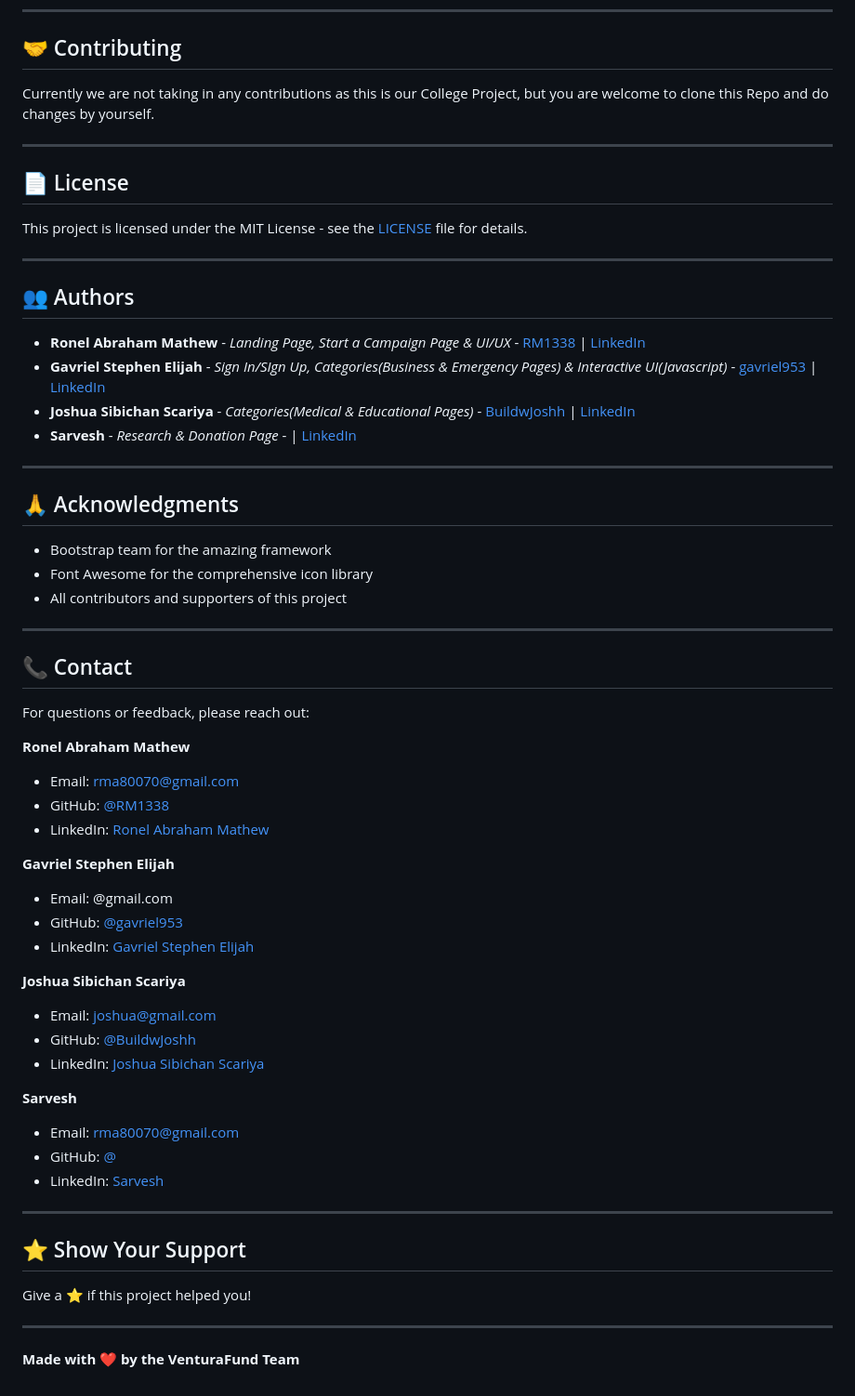
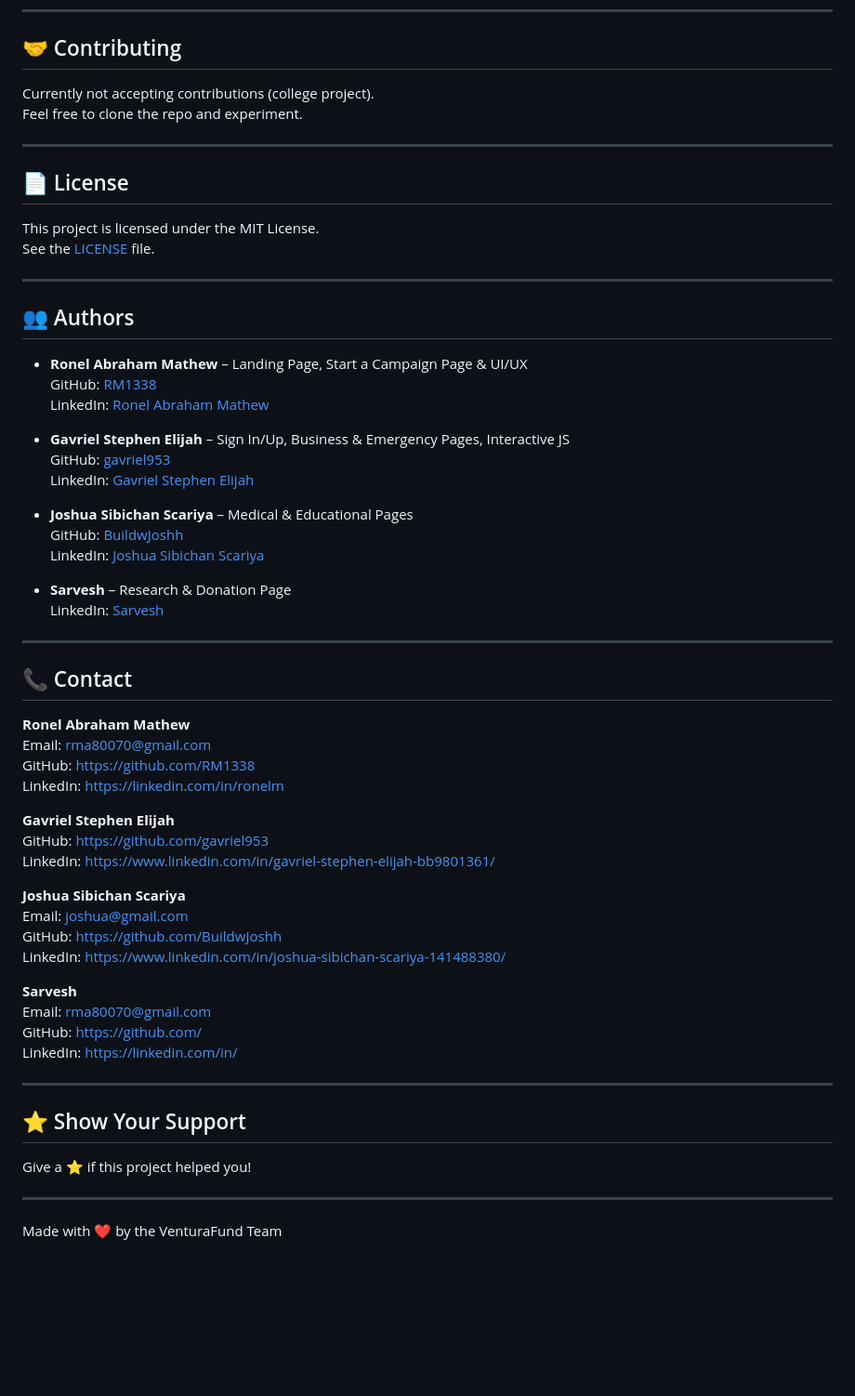
Before and after one commit to RM1338/VenturaFund, a Markdown page: README.md, the part around one of its changes. Shown at 93% size. GitHub-like rendering; blank space fills up the shorter version.

Commit message:
updated README.md file with proper spacing

```diff
--- a/README.md
+++ b/README.md
@@ -163,58 +171,57 @@ The primary color scheme can be customized in `styles.css`:
 
 ## 🤝 Contributing
 
-Currently we are not taking in any contributions as this is our College Project, but you are welcome to clone this Repo and do changes by yourself.
+Currently not accepting contributions (college project).
+Feel free to clone the repo and experiment.
 
 ---
 
 ## 📄 License
 
-This project is licensed under the MIT License - see the [LICENSE](LICENSE) file for details.
+This project is licensed under the MIT License.
+See the [LICENSE](LICENSE) file.
 
 ---
 
 ## 👥 Authors
 
-- **Ronel Abraham Mathew** - *Landing Page, Start a Campaign Page & UI/UX* - [RM1338](https://github.com/RM1338) | [LinkedIn](https://linkedin.com/in/ronelm)
-- **Gavriel Stephen Elijah** - *Sign In/SIgn Up, Categories(Business & Emergency Pages) & Interactive UI(Javascript)* - [gavriel953](https://github.com/gavriel953) | [LinkedIn](https://www.linkedin.com/in/gavriel-stephen-elijah-bb9801361/)
-- **Joshua Sibichan Scariya** - *Categories(Medical & Educational Pages)* - [BuildwJoshh](https://github.com/BuildwJoshh) | [LinkedIn](https://www.linkedin.com/in/joshua-sibichan-scariya-141488380/)
-- **Sarvesh** - *Research & Donation Page* - [](https://github.com/) | [LinkedIn](https://www.linkedin.com/in/)
+- **Ronel Abraham Mathew** – Landing Page, Start a Campaign Page & UI/UX
+  GitHub: [RM1338](https://github.com/RM1338)
+  LinkedIn: [Ronel Abraham Mathew](https://linkedin.com/in/ronelm)
 
+- **Gavriel Stephen Elijah** – Sign In/Up, Business & Emergency Pages, Interactive JS
+  GitHub: [gavriel953](https://github.com/gavriel953)
+  LinkedIn: [Gavriel Stephen Elijah](https://www.linkedin.com/in/gavriel-stephen-elijah-bb9801361/)
 
+- **Joshua Sibichan Scariya** – Medical & Educational Pages
+  GitHub: [BuildwJoshh](https://github.com/BuildwJoshh)
+  LinkedIn: [Joshua Sibichan Scariya](https://www.linkedin.com/in/joshua-sibichan-scariya-141488380/)
 
----
-
-## 🙏 Acknowledgments
-
-- Bootstrap team for the amazing framework
-- Font Awesome for the comprehensive icon library
-- All contributors and supporters of this project
+- **Sarvesh** – Research & Donation Page
+  LinkedIn: [Sarvesh](https://linkedin.com/in/)
 
 ---
 
 ## 📞 Contact
 
-For questions or feedback, please reach out:
-
 **Ronel Abraham Mathew**
-- Email: rma80070@gmail.com
-- GitHub: [@RM1338](https://github.com/RM1338)
-- LinkedIn: [Ronel Abraham Mathew](https://linkedin.com/in/ronelm)
+Email: rma80070@gmail.com
+GitHub: https://github.com/RM1338
+LinkedIn: https://linkedin.com/in/ronelm
 
 **Gavriel Stephen Elijah**
-- Email: @gmail.com
-- GitHub: [@gavriel953](https://github.com/gavriel953)
-- LinkedIn: [Gavriel Stephen Elijah](https://www.linkedin.com/in/gavriel-stephen-elijah-bb9801361/)
+GitHub: https://github.com/gavriel953
+LinkedIn: https://www.linkedin.com/in/gavriel-stephen-elijah-bb9801361/
 
 **Joshua Sibichan Scariya**
-- Email: joshua@gmail.com
-- GitHub: [@BuildwJoshh](https://github.com/BuildwJoshh)
-- LinkedIn: [Joshua Sibichan Scariya](https://www.linkedin.com/in/joshua-sibichan-scariya-141488380/)
+Email: joshua@gmail.com
+GitHub: https://github.com/BuildwJoshh
+LinkedIn: https://www.linkedin.com/in/joshua-sibichan-scariya-141488380/
 
 **Sarvesh**
-- Email: rma80070@gmail.com
-- GitHub: [@](https://github.com/)
-- LinkedIn: [Sarvesh](https://linkedin.com/in/)
+Email: rma80070@gmail.com
+GitHub: https://github.com/
+LinkedIn: https://linkedin.com/in/
 
 ---
 
@@ -224,4 +231,4 @@ Give a ⭐️ if this project helped you!
 
 ---
 
-**Made with ❤️ by the VenturaFund Team**
+Made with ❤️ by the VenturaFund Team
```
Also changed, not shown: other parts of README.md (+68 -60 lines).
